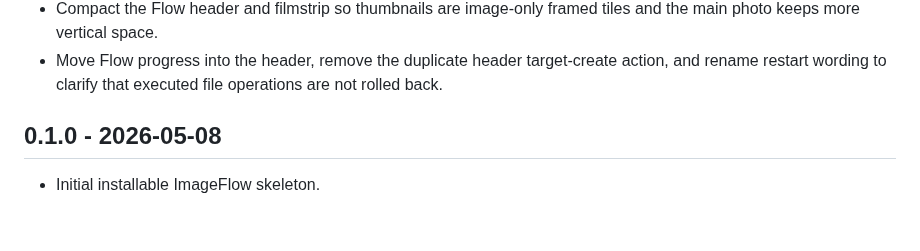
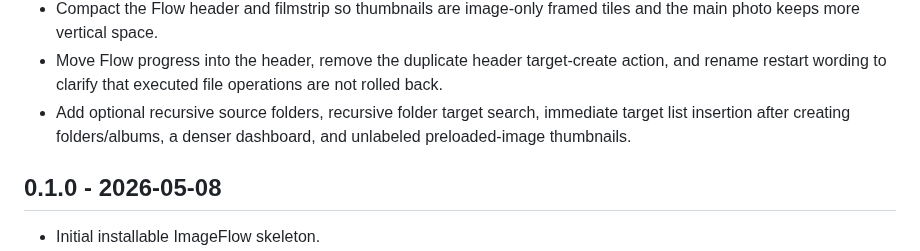
Before and after one commit to desCo323/ImageFlow, a Markdown page: imageflow/CHANGELOG.md, the part around the change. GitHub-like rendering; blank space fills up the shorter version.

Commit message:
improve targets and recursive sources

```diff
--- a/imageflow/CHANGELOG.md
+++ b/imageflow/CHANGELOG.md
@@ -25,6 +25,7 @@
 - Make ImageFlow fill the Nextcloud content width and add mobile-first Flow ordering with compact navigation.
 - Compact the Flow header and filmstrip so thumbnails are image-only framed tiles and the main photo keeps more vertical space.
 - Move Flow progress into the header, remove the duplicate header target-create action, and rename restart wording to clarify that executed file operations are not rolled back.
+- Add optional recursive source folders, recursive folder target search, immediate target list insertion after creating folders/albums, a denser dashboard, and unlabeled preloaded-image thumbnails.
 
 ## 0.1.0 - 2026-05-08
 
```
Also changed, not shown: imageflow/docs/SCREENSHOTS.md (+6 -6 lines), imageflow/docs/screenshots/28-dashboard-flow-create.png, imageflow/docs/screenshots/31-responsive-desktop-flow.png, imageflow/docs/screenshots/32-responsive-mobile-flow.png, 6 other files.
